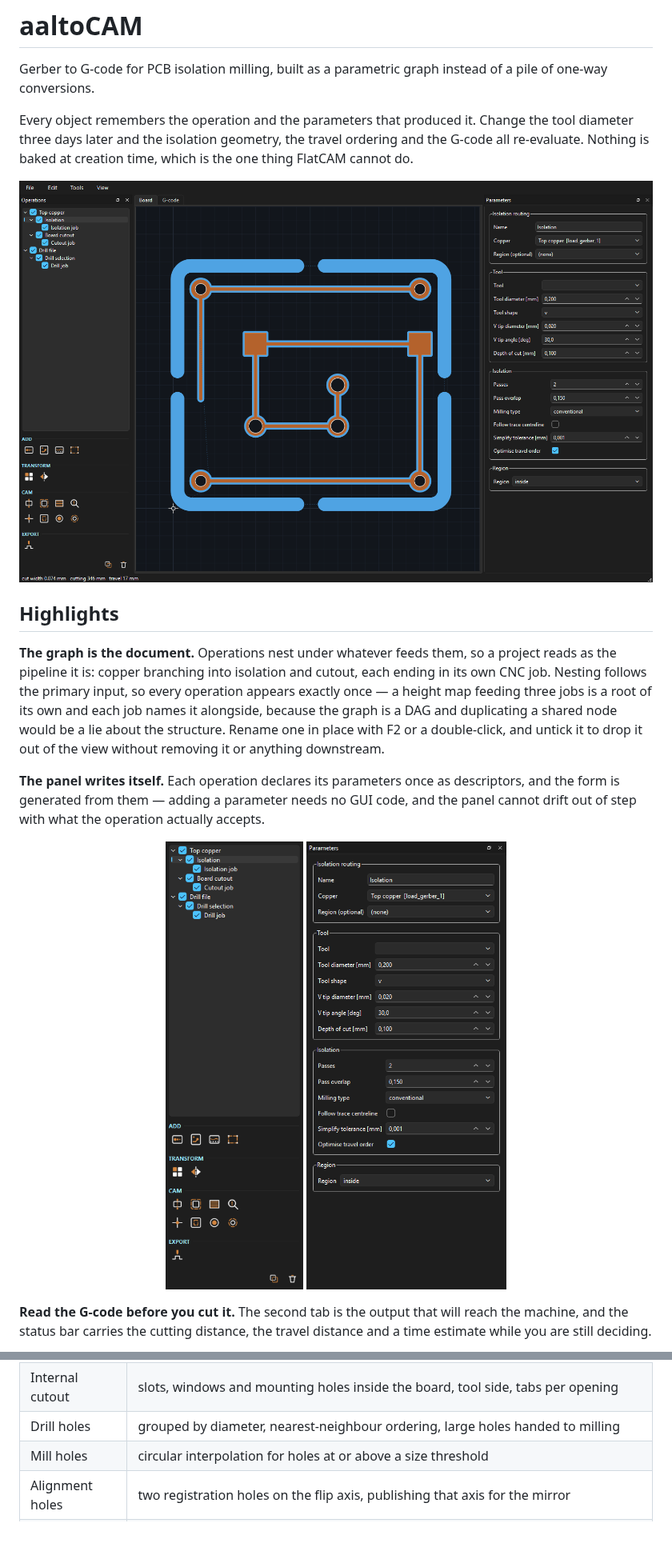
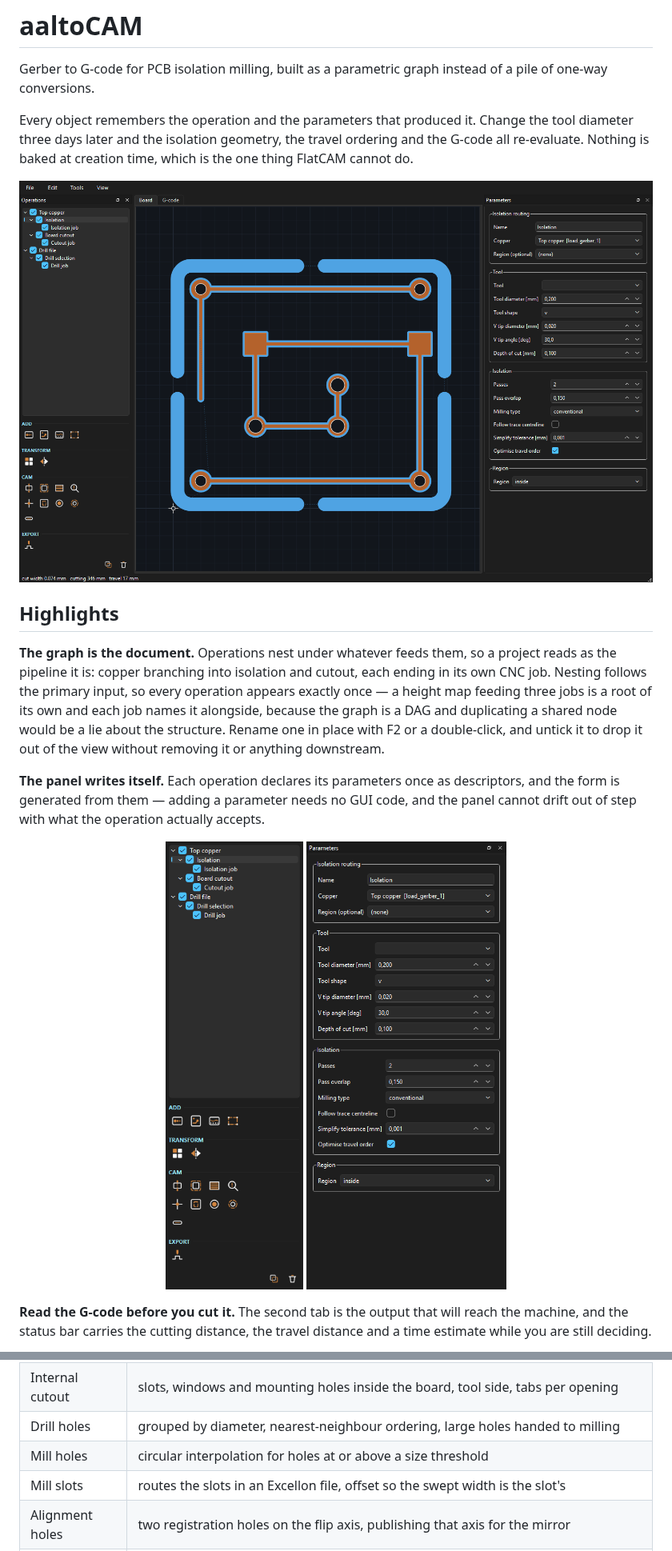
Before and after one commit to FlashLukas/aaltoCAM, a Markdown page: README.md, 2 parts joined by grey strips. Shown at 80% size. Rendered like a GitHub page; pictures changed too: docs/screenshots/board.png, docs/screenshots/operations.png; blank space fills up the shorter version.

```diff
--- a/README.md
+++ b/README.md
@@ -143,6 +143,7 @@ any.
 | Internal cutout | slots, windows and mounting holes inside the board, tool side, tabs per opening |
 | Drill holes | grouped by diameter, nearest-neighbour ordering, large holes handed to milling |
 | Mill holes | circular interpolation for holes at or above a size threshold |
+| Mill slots | routes the slots in an Excellon file, offset so the swept width is the slot's |
 | Alignment holes | two registration holes on the flip axis, publishing that axis for the mirror |
 | Transform | move to origin, mirror, rotate, offset, scale — works on any payload, with an optional shared reference and a named mirror line |
 | Panelize | rows, columns, spacing |
```
Also changed, not shown: other parts of README.md (+23 -1 lines), docs/screenshots/gcode.png, docs/screenshots/slots.png (added), 6 other files.
